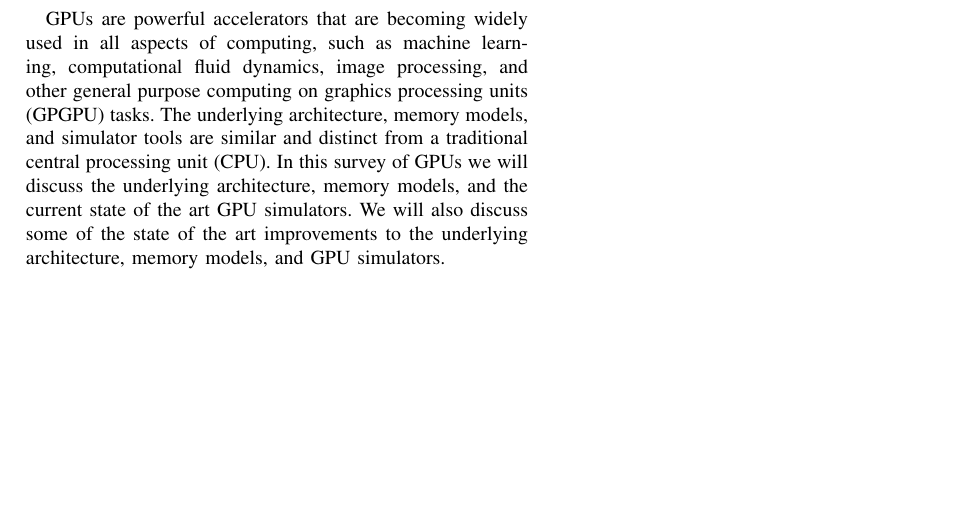
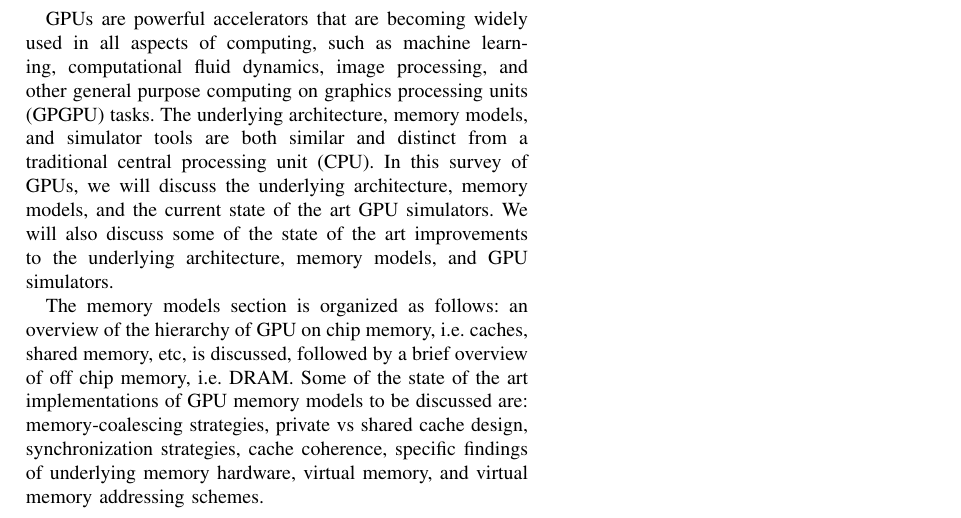
Before and after one commit to I-am-Andrew-Davis/CS6354_project, a LaTeX paper (main.tex): part of page 1 of 8, cut so that both start at the same text, the shorter picture padded with empty space. Compiled offline with pdfLaTeX; a missing font is replaced by an installed copy or a similar font; a LaTeX package or settings file that is missing is left out.

Commit message:
Added memory models section to introduction

```diff
--- a/main.tex
+++ b/main.tex
@@ -42,10 +42,12 @@
 
 \section{Introduction}
 GPUs are powerful accelerators that are becoming widely used in all aspects of computing, such as machine learning, computational fluid dynamics, image processing, and other general purpose computing on graphics processing units (GPGPU) tasks.
-The underlying architecture, memory models, and simulator tools are similar and distinct from a traditional central processing unit (CPU).
-In this survey of GPUs we will discuss the underlying architecture, memory models, and the current state of the art GPU simulators.
+The underlying architecture, memory models, and simulator tools are both similar and distinct from a traditional central processing unit (CPU).
+In this survey of GPUs, we will discuss the underlying architecture, memory models, and the current state of the art GPU simulators.
 We will also discuss some of the state of the art improvements to the underlying architecture, memory models, and GPU simulators.
 
+The memory models section is organized as follows: an overview of the hierarchy of GPU on chip memory, i.e. caches, shared memory, etc, is discussed, followed by a brief overview of off chip memory, i.e. DRAM.
+Some of the state of the art implementations of GPU memory models to be discussed are: memory-coalescing strategies, private vs shared cache design, synchronization strategies, cache coherence, specific findings of underlying memory hardware, virtual memory, and virtual memory addressing schemes.
 
 \include{architecture}
 \include{memory}
```
